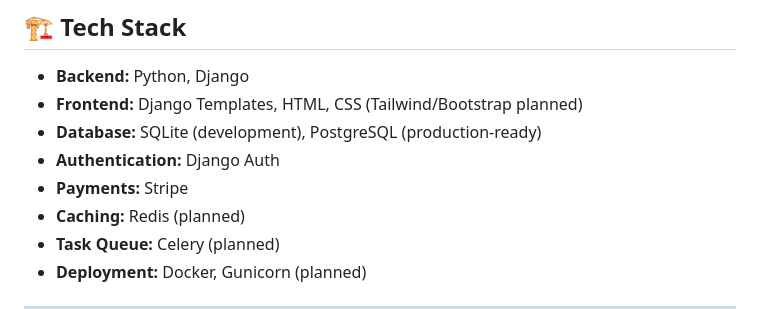
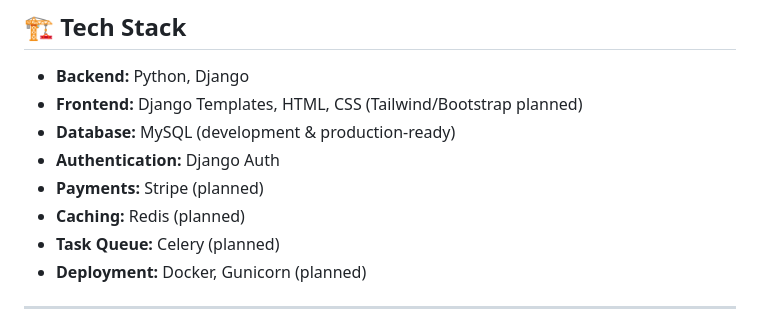
Before and after one commit to SAM077IT/Martify, a Markdown page: README.md, the part around the change. Drawn GitHub-style.

```diff
--- a/README.md
+++ b/README.md
@@ -33,9 +33,9 @@ The project focuses on clean architecture, scalability, and real-world eCommerce
 
 - **Backend:** Python, Django
 - **Frontend:** Django Templates, HTML, CSS (Tailwind/Bootstrap planned)
-- **Database:** SQLite (development), PostgreSQL (production-ready)
+- **Database:** MySQL (development & production-ready)
 - **Authentication:** Django Auth
-- **Payments:** Stripe
+- **Payments:** Stripe (planned)
 - **Caching:** Redis (planned)
 - **Task Queue:** Celery (planned)
 - **Deployment:** Docker, Gunicorn (planned)
```
